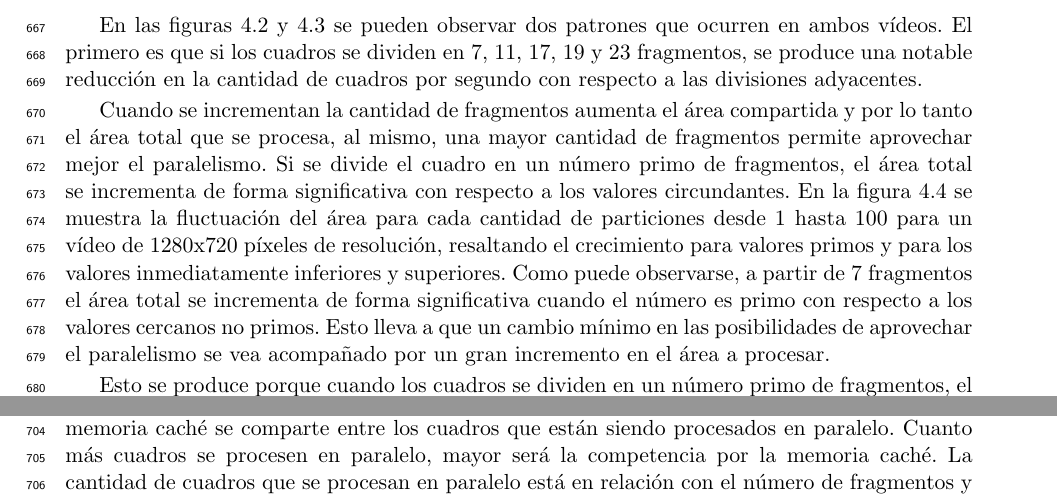
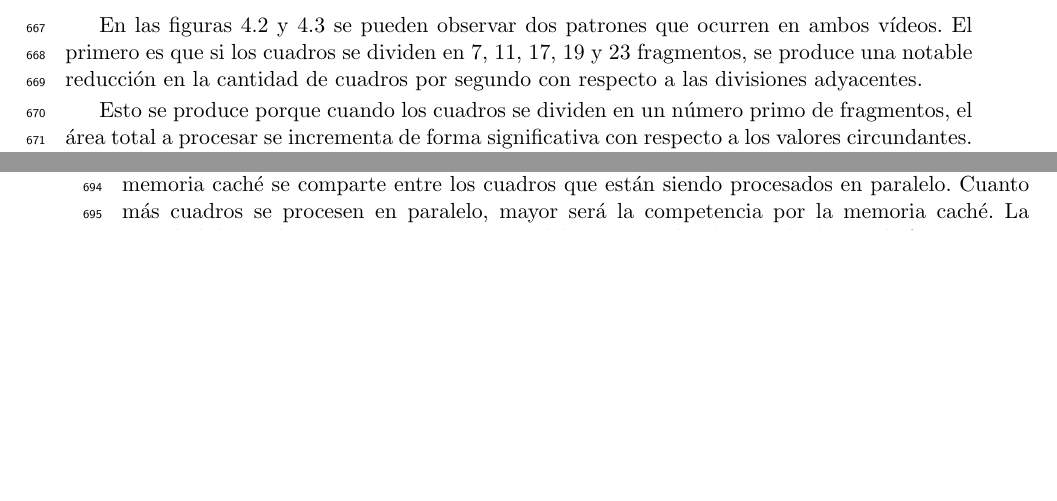
Before and after one commit to dracometallium/tesis-lic2, a LaTeX thesis (tesis.tex, which reads tex/resultados.tex): two parts of pages 34 and 36 of 49 before the commit and two parts of pages 34 and 35 of 49 after it, joined at a grey line, cut so that both start at the same text, the shorter picture padded with empty space. Compiled offline with pdfLaTeX.

Commit message:
Borrado párrafo duplicado(casi) en resultados.tex

```diff
--- a/tex/resultados.tex
+++ b/tex/resultados.tex
@@ -132,20 +132,6 @@ En las figuras \ref{800fps} y \ref{1280fps} se pueden observar dos patrones que
 ocurren en ambos vídeos. El primero es que si los cuadros se dividen en 7, 11,
 17, 19 y 23 fragmentos, se produce una notable reducción en la cantidad de
 cuadros por segundo con respecto a las divisiones adyacentes.
-
-Cuando se incrementan la cantidad de fragmentos aumenta el área compartida y por
-lo tanto el área total que se procesa, al mismo, una mayor cantidad de
-fragmentos permite aprovechar mejor el paralelismo. Si se divide el cuadro en un
-número primo de fragmentos, el área total se incrementa de forma significativa
-con respecto a los valores circundantes. En la figura \ref{primosArea} se
-muestra la fluctuación del área para cada cantidad de particiones desde 1 hasta
-100 para un vídeo de 1280x720 píxeles de resolución, resaltando el crecimiento
-para valores primos y para los valores inmediatamente inferiores y superiores.
-Como puede observarse, a partir de 7 fragmentos el área total se incrementa de
-forma significativa cuando el número es primo con respecto a los valores
-cercanos no primos. Esto lleva a que un cambio mínimo en las posibilidades de
-aprovechar el paralelismo se vea acompañado por un gran incremento en el área a
-procesar.
 
 Esto se produce porque cuando los cuadros se dividen en un número primo de
 fragmentos, el área total a procesar se incrementa de forma significativa con
```
